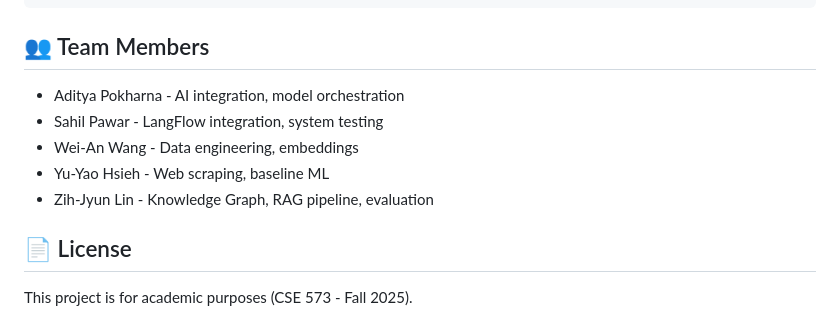
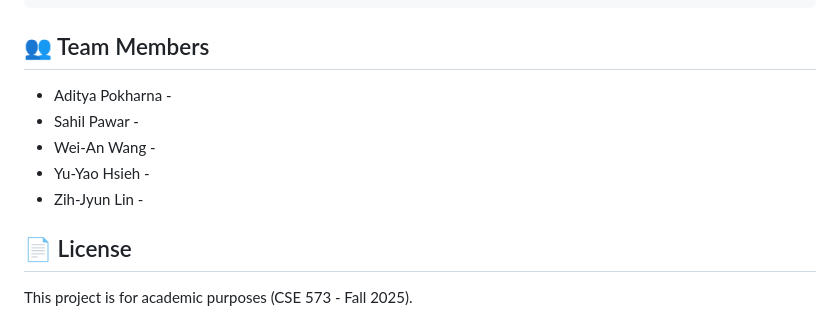
Before and after one commit to jason7580/CSE573-TrendScout-Lite, a Markdown page: README.md, the part around the change. Rendered like a GitHub page.

```diff
--- a/README.md
+++ b/README.md
@@ -140,11 +140,11 @@ NEO4J_PASSWORD=your-password
 
 ## 👥 Team Members
 
-- Aditya Pokharna - AI integration, model orchestration
-- Sahil Pawar - LangFlow integration, system testing
-- Wei-An Wang - Data engineering, embeddings
-- Yu-Yao Hsieh - Web scraping, baseline ML
-- Zih-Jyun Lin - Knowledge Graph, RAG pipeline, evaluation
+- Aditya Pokharna -
+- Sahil Pawar -
+- Wei-An Wang -
+- Yu-Yao Hsieh -
+- Zih-Jyun Lin -
 
 ## 📄 License
 
```
